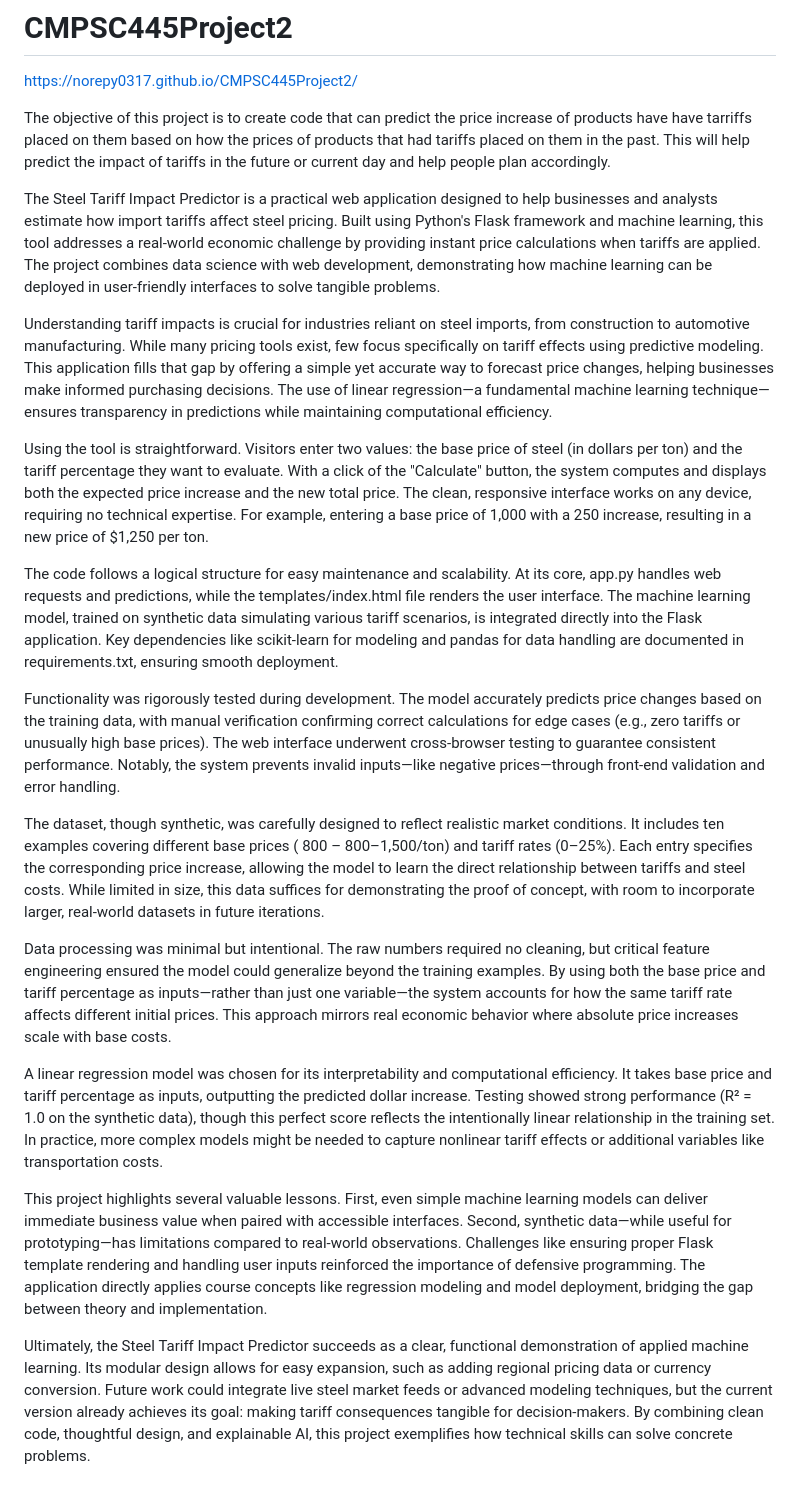
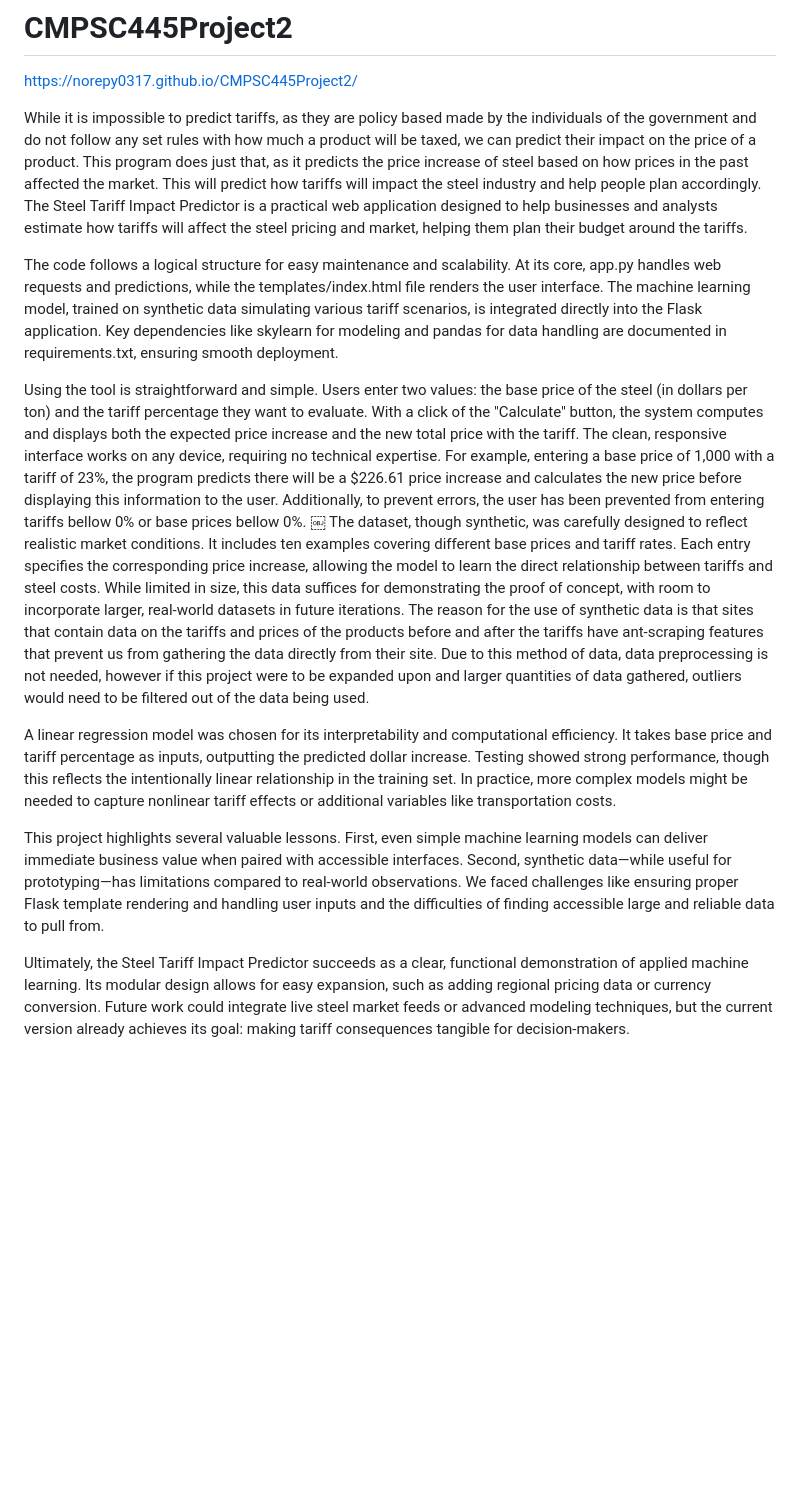
Before and after one commit to norepy0317/CMPSC445Project2, a Markdown page: README.md, the part around the change. Rendered like a GitHub page; blank space fills up the shorter version.

```diff
--- a/README.md
+++ b/README.md
@@ -1,27 +1,16 @@
 # CMPSC445Project2
 [https://norepy0317.github.io/CMPSC445Project2/](https://tariff-price.onrender.com/)
 
-The objective of this project is to create code that can predict the price increase of products have have tarriffs placed on them based on how the prices of products that had tariffs placed on them in the past. This will help predict the impact of tariffs in the future or current day and help people plan accordingly.
+While it is impossible to predict tariffs, as they are policy based made by the individuals of the government and do not follow any set rules with how much a product will be taxed, we can predict their impact on the price of a product. This program does just that, as it predicts the price increase of steel based on how prices in the past affected the market. This will predict how tariffs will impact the steel industry and help people plan accordingly. The Steel Tariff Impact Predictor is a practical web application designed to help businesses and analysts estimate how tariffs will affect the steel pricing and market, helping them plan their budget around the tariffs.
 
-The Steel Tariff Impact Predictor is a practical web application designed to help businesses and analysts estimate how import tariffs affect steel pricing. Built using Python's Flask framework and machine learning, this tool addresses a real-world economic challenge by providing instant price calculations when tariffs are applied. The project combines data science with web development, demonstrating how machine learning can be deployed in user-friendly interfaces to solve tangible problems.
+The code follows a logical structure for easy maintenance and scalability. At its core, app.py handles web requests and predictions, while the templates/index.html file renders the user interface. The machine learning model, trained on synthetic data simulating various tariff scenarios, is integrated directly into the Flask application. Key dependencies like skylearn for modeling and pandas for data handling are documented in requirements.txt, ensuring smooth deployment.
 
-Understanding tariff impacts is crucial for industries reliant on steel imports, from construction to automotive manufacturing. While many pricing tools exist, few focus specifically on tariff effects using predictive modeling. This application fills that gap by offering a simple yet accurate way to forecast price changes, helping businesses make informed purchasing decisions. The use of linear regression—a fundamental machine learning technique—ensures transparency in predictions while maintaining computational efficiency.
+Using the tool is straightforward and simple. Users enter two values: the base price of the steel (in dollars per ton) and the tariff percentage they want to evaluate. With a click of the "Calculate" button, the system computes and displays both the expected price increase and the new total price with the tariff. The clean, responsive interface works on any device, requiring no technical expertise. For example, entering a base price of 1,000 with a tariff of 23%, the program predicts there will be a $226.61 price increase and calculates the new price before displaying this information to the user. Additionally, to prevent errors, the user has been prevented from entering tariffs bellow 0% or base prices bellow 0%.
+￼
+The dataset, though synthetic, was carefully designed to reflect realistic market conditions. It includes ten examples covering different base prices and tariff rates. Each entry specifies the corresponding price increase, allowing the model to learn the direct relationship between tariffs and steel costs. While limited in size, this data suffices for demonstrating the proof of concept, with room to incorporate larger, real-world datasets in future iterations. The reason for the use of synthetic data is that sites that contain data on the tariffs and prices of the products before and after the tariffs have ant-scraping features that prevent us from gathering the data directly from their site. Due to this method of data, data preprocessing is not needed, however if this project were to be expanded upon and larger quantities of data gathered, outliers would need to be filtered out of the data being used.
 
-Using the tool is straightforward. Visitors enter two values: the base price of steel (in dollars per ton) and the tariff percentage they want to evaluate. With a click of the "Calculate" button, the system computes and displays both the expected price increase and the new total price. The clean, responsive interface works on any device, requiring no technical expertise. For example, entering a base price of 1,000 with a 250 increase, resulting in a new price of $1,250 per ton.
+A linear regression model was chosen for its interpretability and computational efficiency. It takes base price and tariff percentage as inputs, outputting the predicted dollar increase. Testing showed strong performance, though this reflects the intentionally linear relationship in the training set. In practice, more complex models might be needed to capture nonlinear tariff effects or additional variables like transportation costs.
 
-The code follows a logical structure for easy maintenance and scalability. At its core, app.py handles web requests and predictions, while the templates/index.html file renders the user interface. The machine learning model, trained on synthetic data simulating various tariff scenarios, is integrated directly into the Flask application. Key dependencies like scikit-learn for modeling and pandas for data handling are documented in requirements.txt, ensuring smooth deployment.
+This project highlights several valuable lessons. First, even simple machine learning models can deliver immediate business value when paired with accessible interfaces. Second, synthetic data—while useful for prototyping—has limitations compared to real-world observations. We faced challenges like ensuring proper Flask template rendering and handling user inputs and the difficulties of finding accessible large and reliable data to pull from.
 
-Functionality was rigorously tested during development. The model accurately predicts price changes based on the training data, with manual verification confirming correct calculations for edge cases (e.g., zero tariffs or unusually high base prices). The web interface underwent cross-browser testing to guarantee consistent performance. Notably, the system prevents invalid inputs—like negative prices—through front-end validation and error handling.
-
-The dataset, though synthetic, was carefully designed to reflect realistic market conditions. It includes ten examples covering different base prices (
-800
-–
-800–1,500/ton) and tariff rates (0–25%). Each entry specifies the corresponding price increase, allowing the model to learn the direct relationship between tariffs and steel costs. While limited in size, this data suffices for demonstrating the proof of concept, with room to incorporate larger, real-world datasets in future iterations.
-
-Data processing was minimal but intentional. The raw numbers required no cleaning, but critical feature engineering ensured the model could generalize beyond the training examples. By using both the base price and tariff percentage as inputs—rather than just one variable—the system accounts for how the same tariff rate affects different initial prices. This approach mirrors real economic behavior where absolute price increases scale with base costs.
-
-A linear regression model was chosen for its interpretability and computational efficiency. It takes base price and tariff percentage as inputs, outputting the predicted dollar increase. Testing showed strong performance (R² = 1.0 on the synthetic data), though this perfect score reflects the intentionally linear relationship in the training set. In practice, more complex models might be needed to capture nonlinear tariff effects or additional variables like transportation costs.
-
-This project highlights several valuable lessons. First, even simple machine learning models can deliver immediate business value when paired with accessible interfaces. Second, synthetic data—while useful for prototyping—has limitations compared to real-world observations. Challenges like ensuring proper Flask template rendering and handling user inputs reinforced the importance of defensive programming. The application directly applies course concepts like regression modeling and model deployment, bridging the gap between theory and implementation.
-
-Ultimately, the Steel Tariff Impact Predictor succeeds as a clear, functional demonstration of applied machine learning. Its modular design allows for easy expansion, such as adding regional pricing data or currency conversion. Future work could integrate live steel market feeds or advanced modeling techniques, but the current version already achieves its goal: making tariff consequences tangible for decision-makers. By combining clean code, thoughtful design, and explainable AI, this project exemplifies how technical skills can solve concrete problems.
+Ultimately, the Steel Tariff Impact Predictor succeeds as a clear, functional demonstration of applied machine learning. Its modular design allows for easy expansion, such as adding regional pricing data or currency conversion. Future work could integrate live steel market feeds or advanced modeling techniques, but the current version already achieves its goal: making tariff consequences tangible for decision-makers.
```
